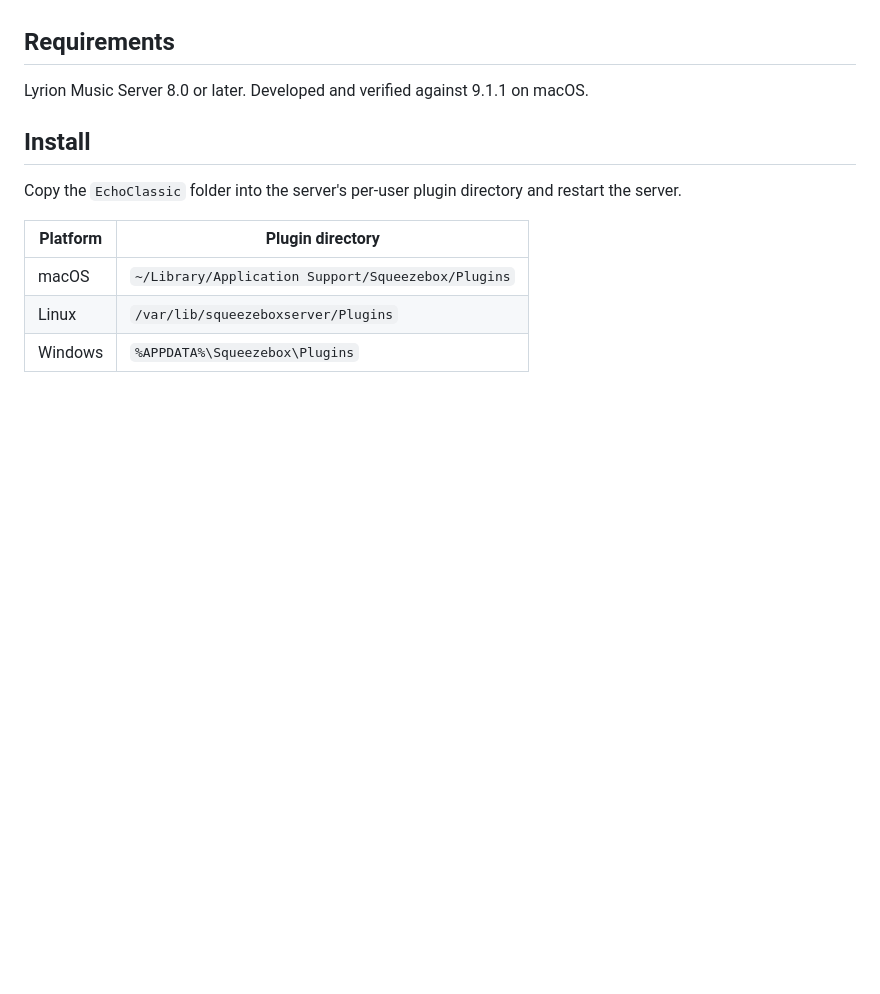
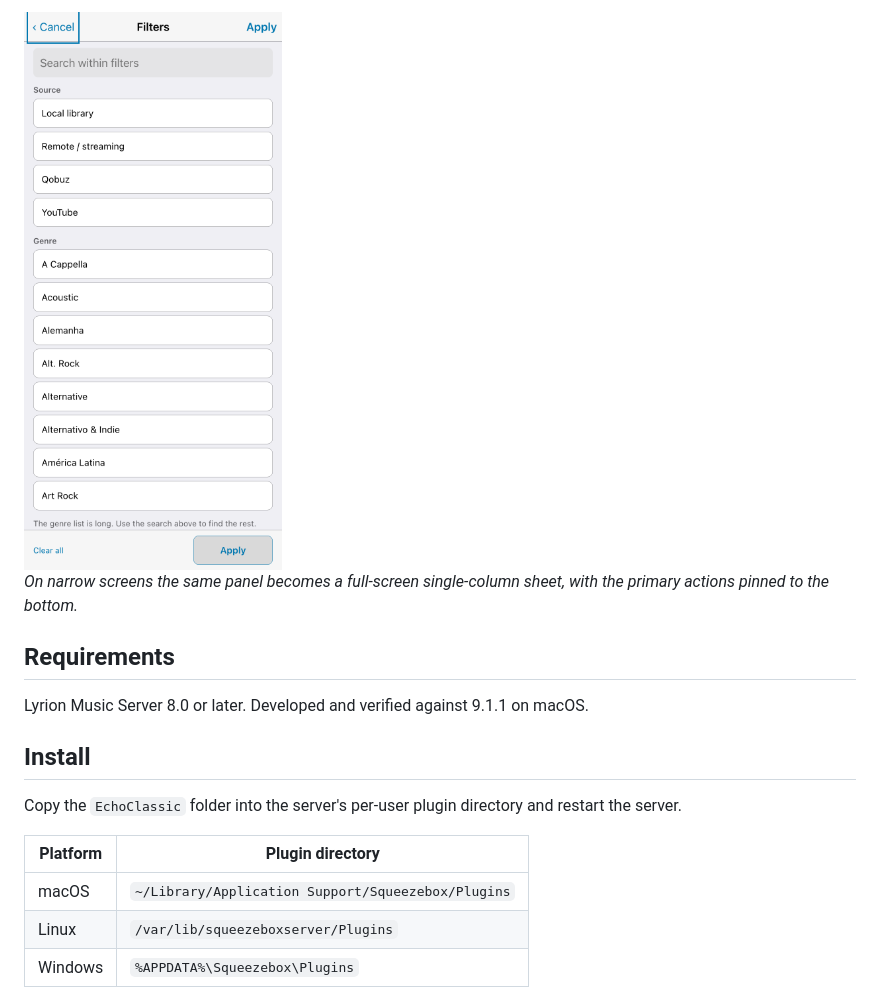
Before and after one commit to fdfreitas88/echoclassic, a Markdown page: README.md, the part around one of its changes. Rendered like a GitHub page; pictures changed too: docs/img/mobile.png (added); blank space fills up the shorter version.

```diff
--- a/README.md
+++ b/README.md
@@ -11,3 +29,7 @@ Echo Classic shows the **native sample rate and bit depth of what actually reach
+<img src="docs/img/mobile.png" alt="Filter sheet on a phone" width="320">
+
+*On narrow screens the same panel becomes a full‑screen single‑column sheet, with the
+primary actions pinned to the bottom.*
 
 ## Requirements
 
```
Also changed, not shown: other parts of README.md (+18 -0 lines), docs/lms-repository-submission.md (added, +96 -0 lines), docs/publicacao-repositorio-oficial.md (deleted, +0 -97 lines), docs/img/dark.png (added), docs/img/filters.png (added), docs/img/library.png (added), docs/img/sections.png (added), docs/img/settings.png (added), 11 other files.
